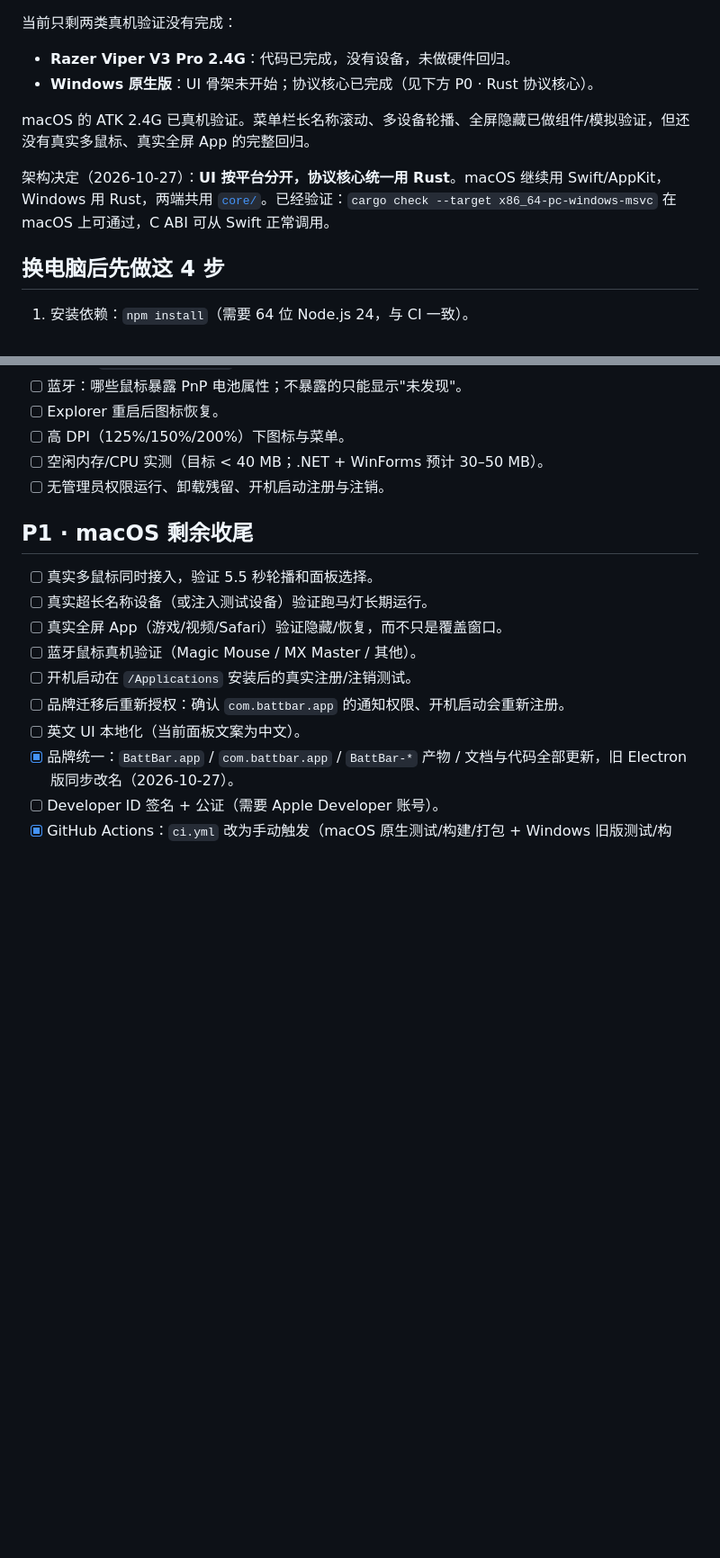
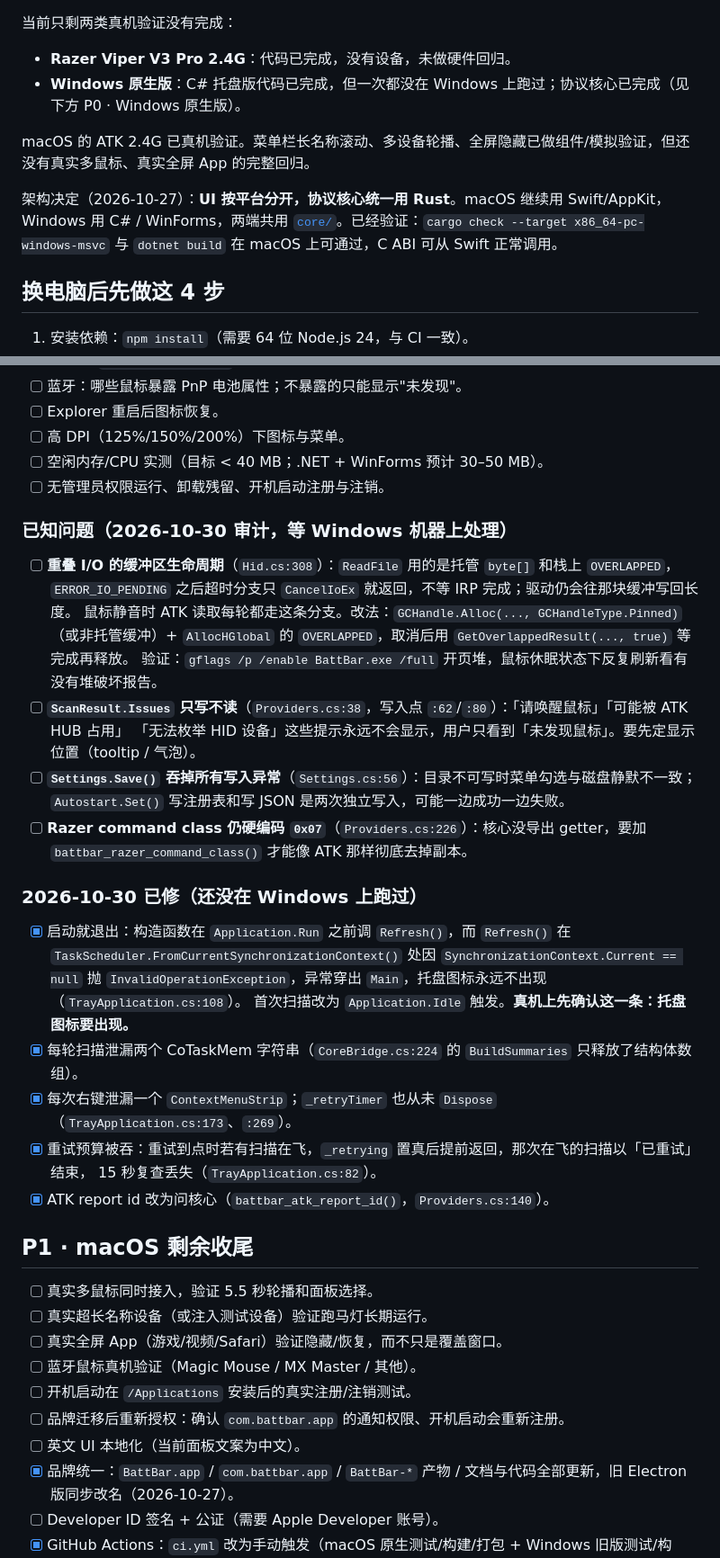
Before and after one commit to RTGMS/battbar, a Markdown page: TODO.md, 2 parts joined by grey strips. Shown at 90% size. Rendered like a GitHub page; blank space fills up the shorter version.

Commit message:
Record the Windows audit findings in TODO
Four Windows issues need a real machine, so they go on the list rather than
into a blind fix: the overlapped-I/O buffer can be unpinned while the IRP is
still in flight, ScanResult.Issues is written but never shown, Settings.Save
swallows every write error, and the Razer command class is still a literal.

The five fixes from the same audit are noted as done but explicitly not run
on Windows, with the startup crash first because it is the one that would
have kept the tray icon from ever appearing.

Also correct two stale header lines: the file said the Windows UI was not
started and that Windows uses Rust.

```diff
--- a/TODO.md
+++ b/TODO.md
@@ -6,13 +6,13 @@
 当前只剩两类真机验证没有完成：
 
 - **Razer Viper V3 Pro 2.4G**：代码已完成，没有设备，未做硬件回归。
-- **Windows 原生版**：UI 骨架未开始；协议核心已完成（见下方 P0 · Rust 协议核心）。
+- **Windows 原生版**：C# 托盘版代码已完成，但一次都没在 Windows 上跑过；协议核心已完成（见下方 P0 · Windows 原生版）。
 
 macOS 的 ATK 2.4G 已真机验证。菜单栏长名称滚动、多设备轮播、全屏隐藏已做组件/模拟验证，但还没有真实多鼠标、真实全屏 App 的完整回归。
 
 架构决定（2026-10-27）：**UI 按平台分开，协议核心统一用 Rust**。macOS 继续用 Swift/AppKit，
-Windows 用 Rust，两端共用 [`core/`](core/README.md)。已经验证：`cargo check --target
-x86_64-pc-windows-msvc` 在 macOS 上可通过，C ABI 可从 Swift 正常调用。
+Windows 用 C# / WinForms，两端共用 [`core/`](core/README.md)。已经验证：`cargo check --target
+x86_64-pc-windows-msvc` 与 `dotnet build` 在 macOS 上可通过，C ABI 可从 Swift 正常调用。
 
 
 ## 换电脑后先做这 4 步
@@ -275,6 +275,32 @@ x86_64-pc-windows-msvc` 在 macOS 上可通过，C ABI 可从 Swift 正常调用
 - [ ] 空闲内存/CPU 实测（目标 < 40 MB；.NET + WinForms 预计 30–50 MB）。
 - [ ] 无管理员权限运行、卸载残留、开机启动注册与注销。
 
+### 已知问题（2026-10-30 审计，等 Windows 机器上处理）
+
+- [ ] **重叠 I/O 的缓冲区生命周期**（`Hid.cs:308`）：`ReadFile` 用的是托管 `byte[]` 和栈上 `OVERLAPPED`，
+      `ERROR_IO_PENDING` 之后超时分支只 `CancelIoEx` 就返回，不等 IRP 完成；驱动仍会往那块缓冲写回长度。
+      鼠标静音时 ATK 读取每轮都走这条分支。改法：`GCHandle.Alloc(..., GCHandleType.Pinned)`（或非托管缓冲）+
+      `AllocHGlobal` 的 `OVERLAPPED`，取消后用 `GetOverlappedResult(..., true)` 等完成再释放。
+      验证：`gflags /p /enable BattBar.exe /full` 开页堆，鼠标休眠状态下反复刷新看有没有堆破坏报告。
+- [ ] **`ScanResult.Issues` 只写不读**（`Providers.cs:38`，写入点 `:62`/`:80`）：「请唤醒鼠标」「可能被 ATK HUB 占用」
+      「无法枚举 HID 设备」这些提示永远不会显示，用户只看到「未发现鼠标」。要先定显示位置（tooltip / 气泡）。
+- [ ] **`Settings.Save()` 吞掉所有写入异常**（`Settings.cs:56`）：目录不可写时菜单勾选与磁盘静默不一致；
+      `Autostart.Set()` 写注册表和写 JSON 是两次独立写入，可能一边成功一边失败。
+- [ ] **Razer command class 仍硬编码 `0x07`**（`Providers.cs:226`）：核心没导出 getter，要加
+      `battbar_razer_command_class()` 才能像 ATK 那样彻底去掉副本。
+
+### 2026-10-30 已修（还没在 Windows 上跑过）
+
+- [x] 启动就退出：构造函数在 `Application.Run` 之前调 `Refresh()`，而 `Refresh()` 在
+      `TaskScheduler.FromCurrentSynchronizationContext()` 处因 `SynchronizationContext.Current == null`
+      抛 `InvalidOperationException`，异常穿出 `Main`，托盘图标永远不出现（`TrayApplication.cs:108`）。
+      首次扫描改为 `Application.Idle` 触发。**真机上先确认这一条：托盘图标要出现。**
+- [x] 每轮扫描泄漏两个 CoTaskMem 字符串（`CoreBridge.cs:224` 的 `BuildSummaries` 只释放了结构体数组）。
+- [x] 每次右键泄漏一个 `ContextMenuStrip`；`_retryTimer` 也从未 `Dispose`（`TrayApplication.cs:173`、`:269`）。
+- [x] 重试预算被吞：重试到点时若有扫描在飞，`_retrying` 置真后提前返回，那次在飞的扫描以「已重试」结束，
+      15 秒复查丢失（`TrayApplication.cs:82`）。
+- [x] ATK report id 改为问核心（`battbar_atk_report_id()`，`Providers.cs:140`）。
+
 ## P1 · macOS 剩余收尾
 
 - [ ] 真实多鼠标同时接入，验证 5.5 秒轮播和面板选择。
```
Also changed, not shown: other parts of TODO.md (+1 -1 lines).
